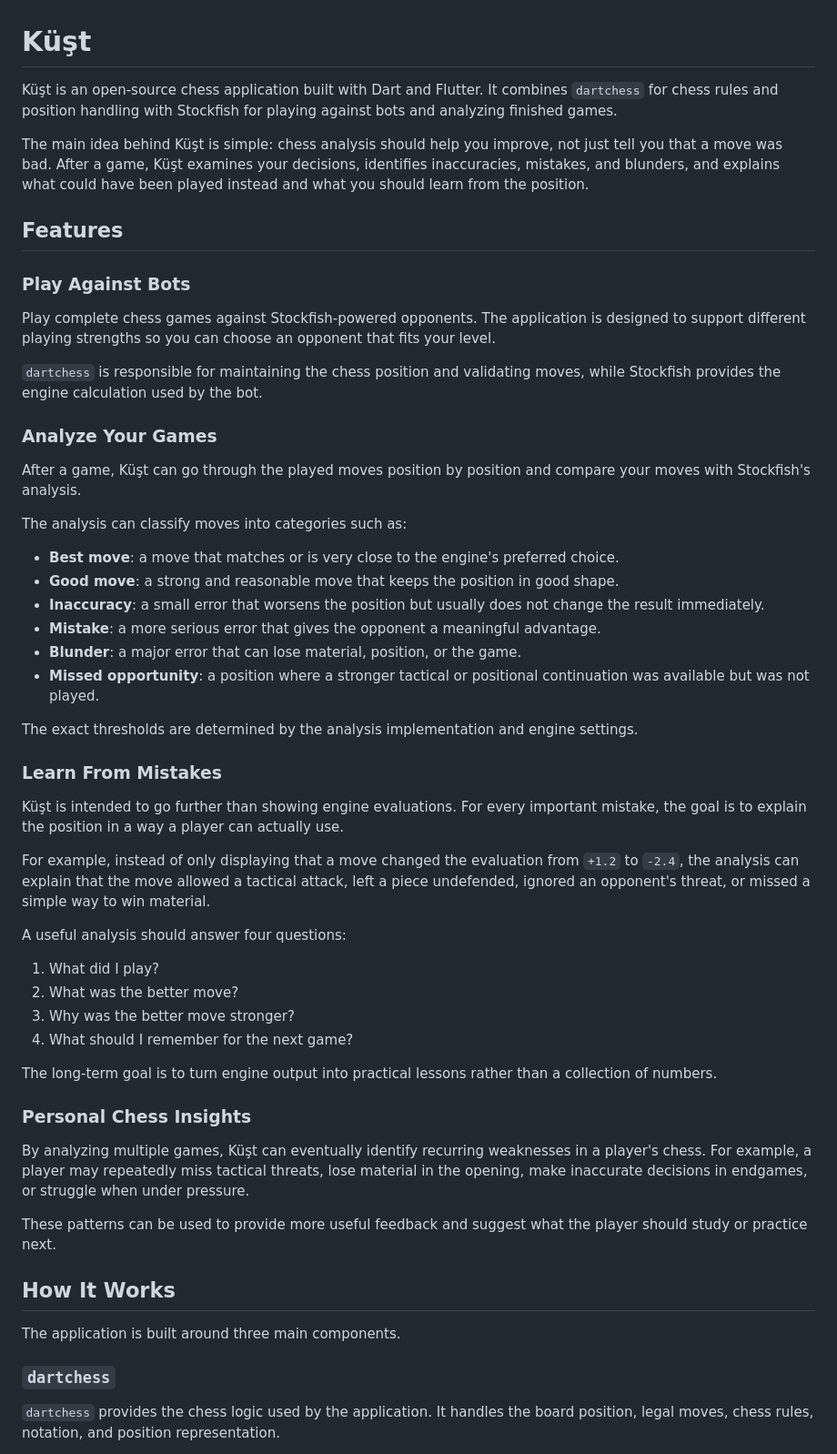
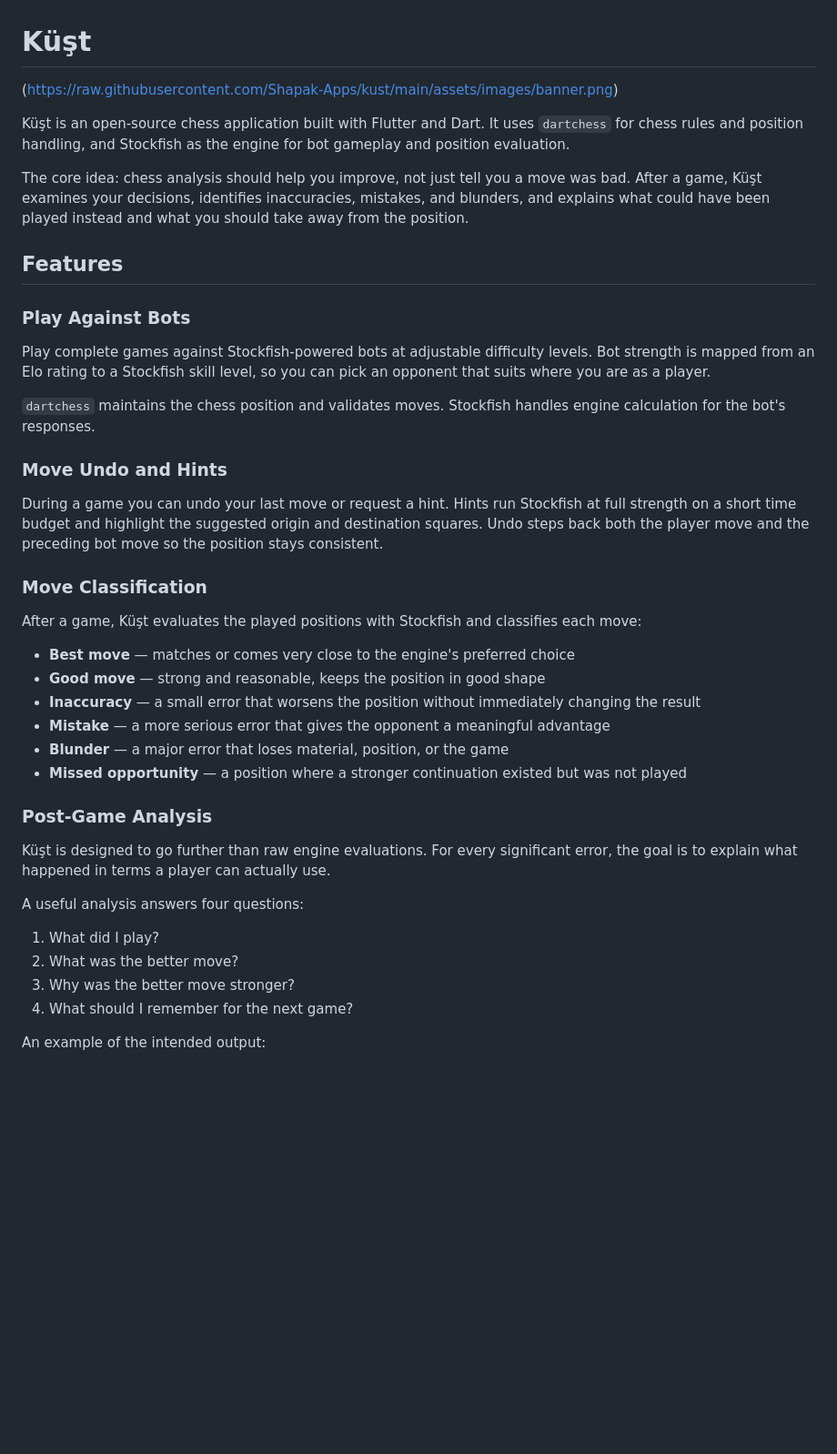
Before and after one commit to Shapak-Apps/kust, a Markdown page: README.md, the part around one of its changes. Shown at 91% size. Drawn GitHub-style; blank space fills up the shorter version.

```diff
--- a/README.md
+++ b/README.md
@@ -1,58 +1,44 @@
 # Küşt
 
-Küşt is an open-source chess application built with Dart and Flutter. It combines `dartchess` for chess rules and position handling with Stockfish for playing against bots and analyzing finished games.
+(https://raw.githubusercontent.com/Shapak-Apps/kust/main/assets/images/banner.png)
 
-The main idea behind Küşt is simple: chess analysis should help you improve, not just tell you that a move was bad. After a game, Küşt examines your decisions, identifies inaccuracies, mistakes, and blunders, and explains what could have been played instead and what you should learn from the position.
+Küşt is an open-source chess application built with Flutter and Dart. It uses `dartchess` for chess rules and position handling, and Stockfish as the engine for bot gameplay and position evaluation.
+
+The core idea: chess analysis should help you improve, not just tell you a move was bad. After a game, Küşt examines your decisions, identifies inaccuracies, mistakes, and blunders, and explains what could have been played instead and what you should take away from the position.
 
 ## Features
 
 ### Play Against Bots
 
-Play complete chess games against Stockfish-powered opponents. The application is designed to support different playing strengths so you can choose an opponent that fits your level.
+Play complete games against Stockfish-powered bots at adjustable difficulty levels. Bot strength is mapped from an Elo rating to a Stockfish skill level, so you can pick an opponent that suits where you are as a player.
 
-`dartchess` is responsible for maintaining the chess position and validating moves, while Stockfish provides the engine calculation used by the bot.
+`dartchess` maintains the chess position and validates moves. Stockfish handles engine calculation for the bot's responses.
 
-### Analyze Your Games
+### Move Undo and Hints
 
-After a game, Küşt can go through the played moves position by position and compare your moves with Stockfish's analysis.
+During a game you can undo your last move or request a hint. Hints run Stockfish at full strength on a short time budget and highlight the suggested origin and destination squares. Undo steps back both the player move and the preceding bot move so the position stays consistent.
 
-The analysis can classify moves into categories such as:
+### Move Classification
 
-- **Best move**: a move that matches or is very close to the engine's preferred choice.
-- **Good move**: a strong and reasonable move that keeps the position in good shape.
-- **Inaccuracy**: a small error that worsens the position but usually does not change the result immediately.
-- **Mistake**: a more serious error that gives the opponent a meaningful advantage.
-- **Blunder**: a major error that can lose material, position, or the game.
-- **Missed opportunity**: a position where a stronger tactical or positional continuation was available but was not played.
+After a game, Küşt evaluates the played positions with Stockfish and classifies each move:
 
-The exact thresholds are determined by the analysis implementation and engine settings.
+- **Best move** — matches or comes very close to the engine's preferred choice
+- **Good move** — strong and reasonable, keeps the position in good shape
+- **Inaccuracy** — a small error that worsens the position without immediately changing the result
+- **Mistake** — a more serious error that gives the opponent a meaningful advantage
+- **Blunder** — a major error that loses material, position, or the game
+- **Missed opportunity** — a position where a stronger continuation existed but was not played
 
-### Learn From Mistakes
+### Post-Game Analysis
 
-Küşt is intended to go further than showing engine evaluations. For every important mistake, the goal is to explain the position in a way a player can actually use.
+Küşt is designed to go further than raw engine evaluations. For every significant error, the goal is to explain what happened in terms a player can actually use.
 
-For example, instead of only displaying that a move changed the evaluation from `+1.2` to `-2.4`, the analysis can explain that the move allowed a tactical attack, left a piece undefended, ignored an opponent's threat, or missed a simple way to win material.
-
-A useful analysis should answer four questions:
+A useful analysis answers four questions:
 
 1. What did I play?
 2. What was the better move?
 3. Why was the better move stronger?
 4. What should I remember for the next game?
 
-The long-term goal is to turn engine output into practical lessons rather than a collection of numbers.
+An example of the intended output:
 
-### Personal Chess Insights
-
-By analyzing multiple games, Küşt can eventually identify recurring weaknesses in a player's chess. For example, a player may repeatedly miss tactical threats, lose material in the opening, make inaccurate decisions in endgames, or struggle when under pressure.
-
-These patterns can be used to provide more useful feedback and suggest what the player should study or practice next.
-
-## How It Works
-
-The application is built around three main components.
-
-### `dartchess`
-
-`dartchess` provides the chess logic used by the application. It handles the board position, legal moves, chess rules, notation, and position representation.
-
```
Also changed, not shown: other parts of README.md (+74 -91 lines).
